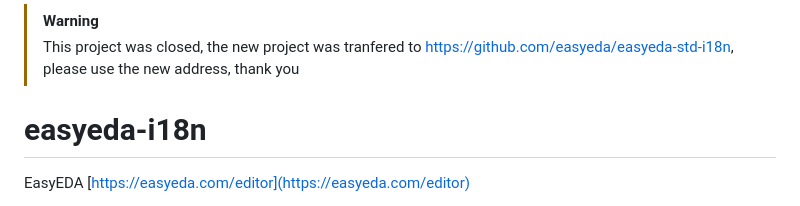
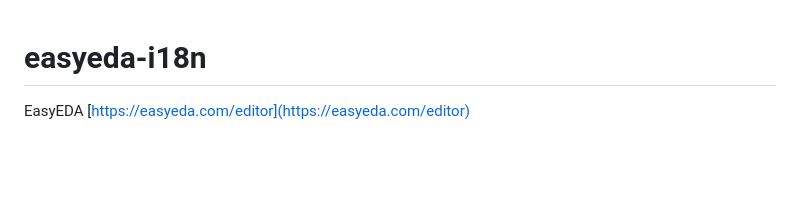
Before and after one commit to easyeda/easyeda-std-i18n, a Markdown page: README.md, the part around the change. Rendered like a GitHub page; blank space fills up the shorter version.

```diff
--- a/README.md
+++ b/README.md
@@ -1,6 +1,3 @@
-
-> [!WARNING]
-> This project was closed, the new project was tranfered to https://github.com/easyeda/easyeda-std-i18n, please use the new address, thank you
 
 
 # easyeda-i18n
```
